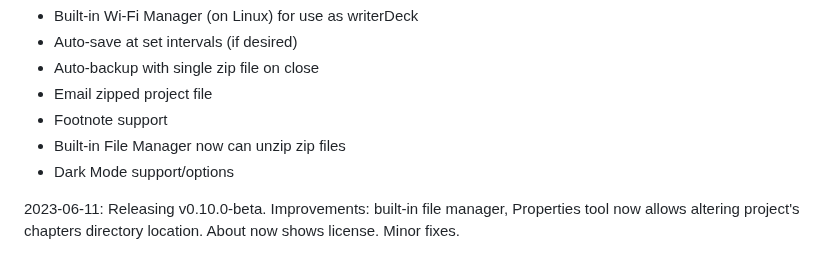
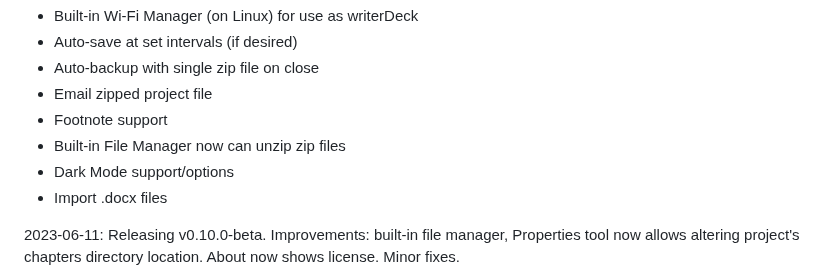
Before and after one commit to brsloan/warewoolf, a Markdown page: README.md, the part around the change. Drawn GitHub-style.

Commit message:
import docx

```diff
--- a/README.md
+++ b/README.md
@@ -60,6 +60,7 @@ WIP: Features added since last release:
 * Footnote support
 * Built-in File Manager now can unzip zip files
 * Dark Mode support/options
+* Import .docx files
 
 2023-06-11: Releasing v0.10.0-beta. Improvements: built-in file manager, Properties tool now allows altering project's chapters directory location. About now shows license. Minor fixes.
 
```
